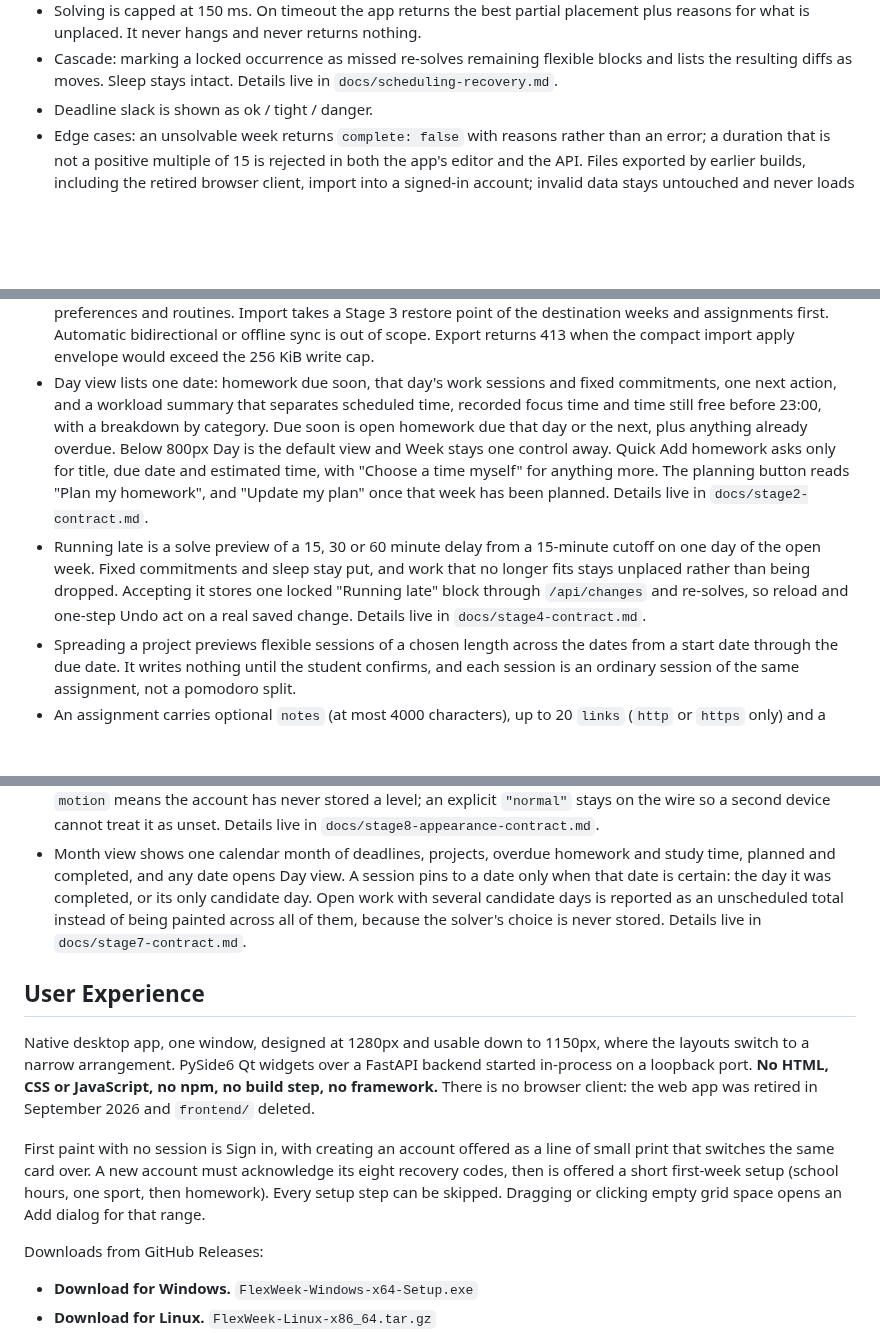
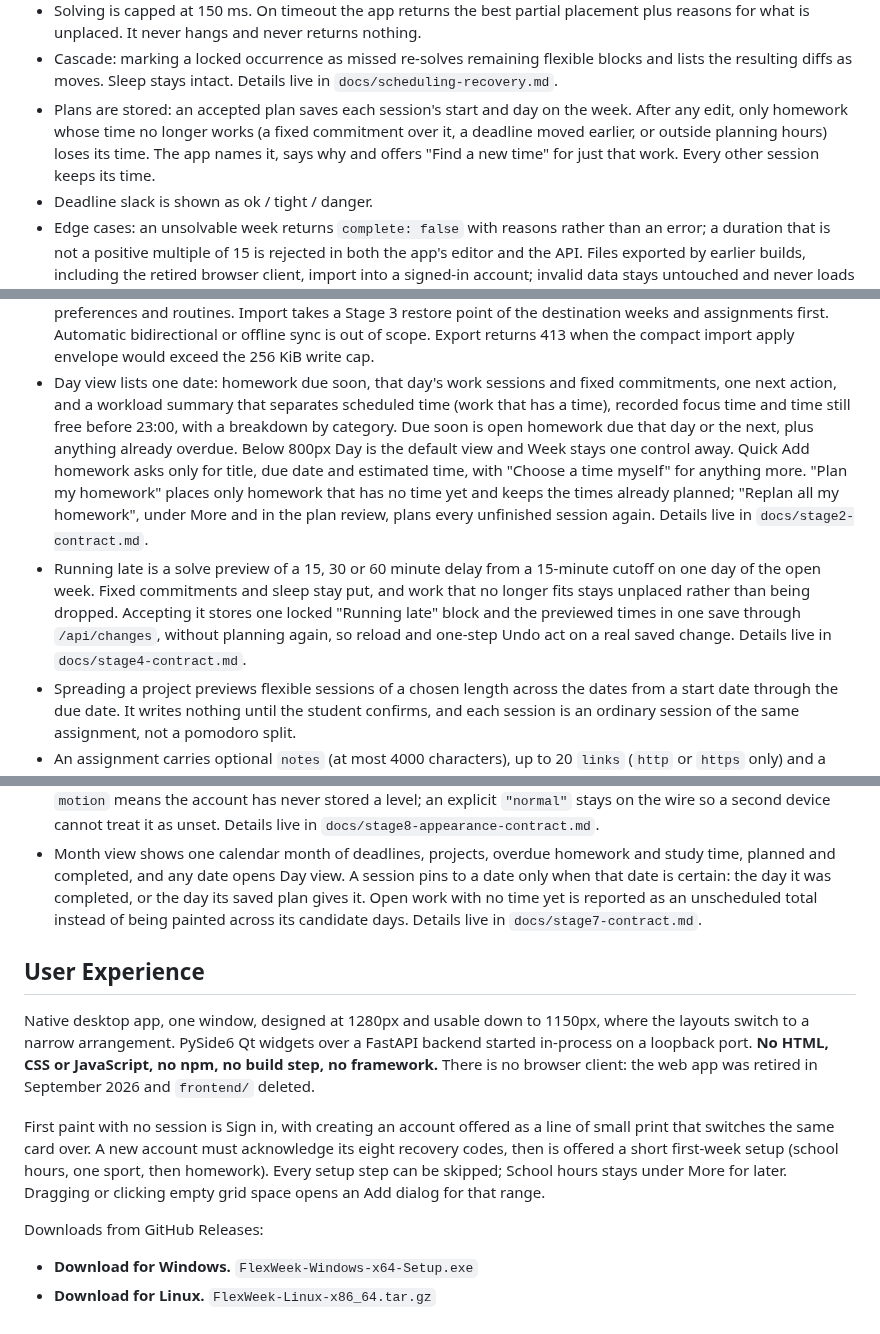
Before and after one commit to j0nsh1n/FlexWeek, a Markdown page: spec.md, 3 parts joined by grey strips. Rendered like a GitHub page; blank space fills up the shorter version.

Commit message:
docs(spec): describe stored plans, Plan vs Replan, Running late and Month as built
spec.md still said the solver's choice is never stored, that Running
late re-solves after its block is saved, and that the planning button
turns into "Update my plan". Since the 0.14.1 trust fixes plans are
saved on the week, only homework whose time stops working loses it,
Plan my homework keeps planned times and Replan all my homework plans
everything, Running late saves its previewed times in the same save,
Day and Month count only work with a time, and School hours stays under
More after setup. Proposed in the third-round handoff; Jonathan said to
finish the work.

Co-Authored-By: Claude Opus 5 (1M context) <noreply@anthropic.com>

```diff
--- a/spec.md
+++ b/spec.md
@@ -71,6 +71,11 @@ Contract for the finished app:
 - Cascade: marking a locked occurrence as missed re-solves remaining flexible
   blocks and lists the resulting diffs as moves. Sleep stays intact. Details
   live in `docs/scheduling-recovery.md`.
+- Plans are stored: an accepted plan saves each session's start and day on the
+  week. After any edit, only homework whose time no longer works (a fixed
+  commitment over it, a deadline moved earlier, or outside planning hours)
+  loses its time. The app names it, says why and offers "Find a new time" for
+  just that work. Every other session keeps its time.
 - Deadline slack is shown as ok / tight / danger.
 - Edge cases: an unsolvable week returns `complete: false` with reasons rather
   than an error; a duration that is not a positive multiple of 15 is rejected in
@@ -106,18 +111,21 @@ Contract for the finished app:
   compact import apply envelope would exceed the 256 KiB write cap.
 - Day view lists one date: homework due soon, that day's work sessions and fixed
   commitments, one next action, and a workload summary that separates scheduled
-  time, recorded focus time and time still free before 23:00, with a breakdown by
-  category. Due soon is open homework due that day or the next, plus anything
+  time (work that has a time), recorded focus time and time still free before
+  23:00, with a breakdown by category. Due soon is open homework due that day or the next, plus anything
   already overdue. Below 800px Day is the default view and Week stays one control
   away. Quick Add homework asks only for title, due date and estimated time, with
-  "Choose a time myself" for anything more. The planning button reads "Plan my
-  homework", and "Update my plan" once that week has been planned. Details live
+  "Choose a time myself" for anything more. "Plan my homework" places only
+  homework that has no time yet and keeps the times already planned; "Replan
+  all my homework", under More and in the plan review, plans every unfinished
+  session again. Details live
   in `docs/stage2-contract.md`.
 - Running late is a solve preview of a 15, 30 or 60 minute delay from a
   15-minute cutoff on one day of the open week. Fixed commitments and sleep stay
   put, and work that no longer fits stays unplaced rather than being dropped.
-  Accepting it stores one locked "Running late" block through `/api/changes` and
-  re-solves, so reload and one-step Undo act on a real saved change. Details
+  Accepting it stores one locked "Running late" block and the previewed times in
+  one save through `/api/changes`, without planning again, so reload and
+  one-step Undo act on a real saved change. Details
   live in `docs/stage4-contract.md`.
 - Spreading a project previews flexible sessions of a chosen length across the
   dates from a start date through the due date. It writes nothing until the
@@ -150,9 +158,9 @@ Contract for the finished app:
 - Month view shows one calendar month of deadlines, projects, overdue homework
   and study time, planned and completed, and any date opens Day view. A session
   pins to a date only when that date is certain: the day it was completed, or
-  its only candidate day. Open work with several candidate days is reported as
-  an unscheduled total instead of being painted across all of them, because the
-  solver's choice is never stored. Details live in `docs/stage7-contract.md`.
+  the day its saved plan gives it. Open work with no time yet is reported as an
+  unscheduled total instead of being painted across its candidate days. Details
+  live in `docs/stage7-contract.md`.
 
 ## User Experience
 Native desktop app, one window, designed at 1280px and usable down to 1150px,
@@ -165,7 +173,7 @@ First paint with no session is Sign in, with creating an account offered as a
 line of small print that switches the same card over.
 A new account must acknowledge its eight recovery codes, then is offered a
 short first-week setup (school hours, one sport, then homework). Every setup
-step can be skipped. Dragging or clicking empty grid space opens an Add dialog
+step can be skipped; School hours stays under More for later. Dragging or clicking empty grid space opens an Add dialog
 for that range.
 
 Downloads from GitHub Releases:
```
